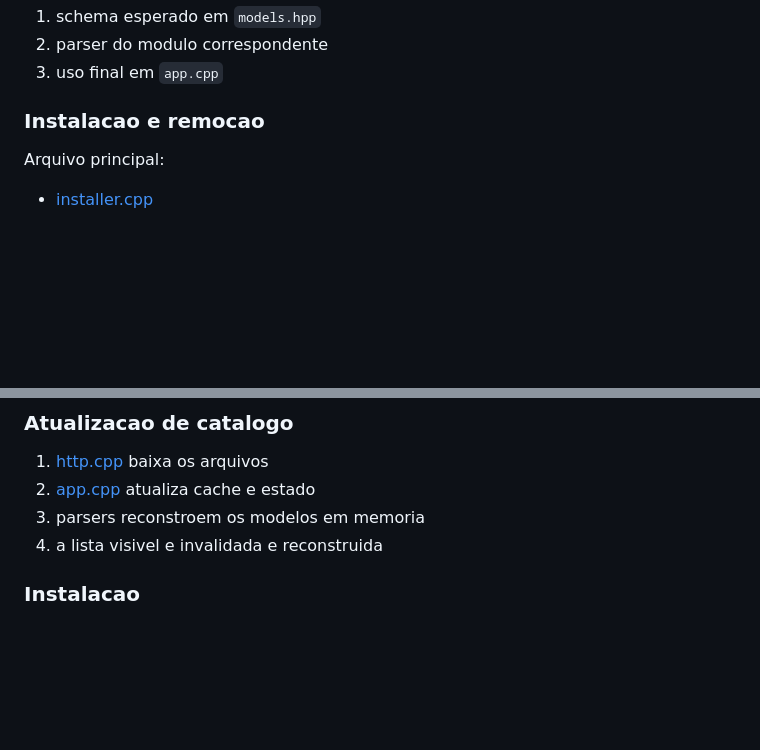
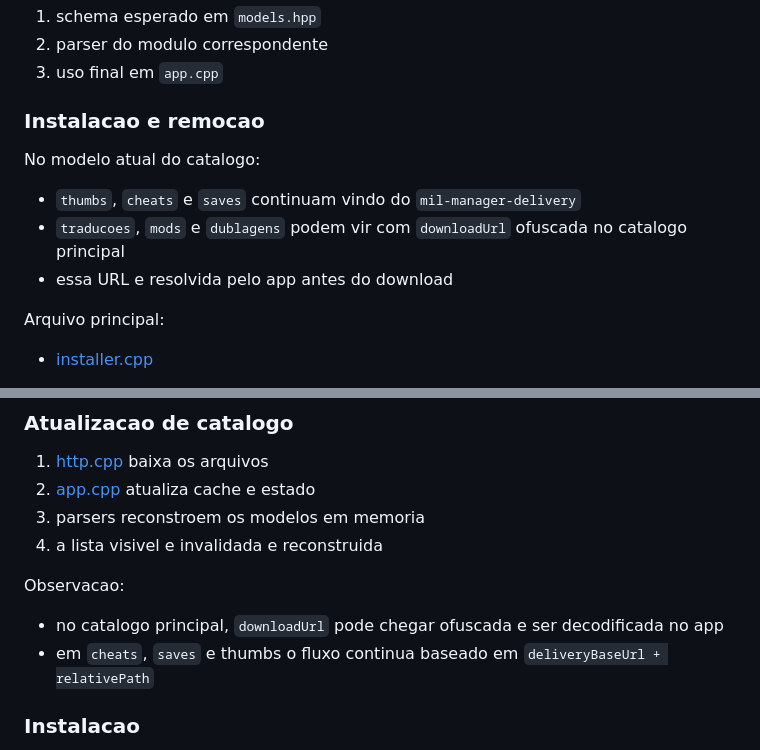
Before and after one commit to nekkk/mil-manager, a Markdown page: docs/code-maintenance-guide.md, 2 parts joined by grey strips. Rendered like a GitHub page; blank space fills up the shorter version.

Commit message:
Document obfuscated package URL flow

```diff
--- a/docs/code-maintenance-guide.md
+++ b/docs/code-maintenance-guide.md
@@ -121,6 +121,12 @@ Se um item aparece quebrado na UI, confirme nesta ordem:
 
 ### Instalacao e remocao
 
+No modelo atual do catalogo:
+
+- `thumbs`, `cheats` e `saves` continuam vindo do `mil-manager-delivery`
+- `traducoes`, `mods` e `dublagens` podem vir com `downloadUrl` ofuscada no catalogo principal
+- essa URL e resolvida pelo app antes do download
+
 Arquivo principal:
 
 - [installer.cpp](C:/Users/lordd/source/codex/mil-manager/src/installer.cpp)
@@ -213,6 +219,11 @@ Voce encontra:
 3. parsers reconstroem os modelos em memoria
 4. a lista visivel e invalidada e reconstruida
 
+Observacao:
+
+- no catalogo principal, `downloadUrl` pode chegar ofuscada e ser decodificada no app
+- em `cheats`, `saves` e thumbs o fluxo continua baseado em `deliveryBaseUrl + relativePath`
+
 ### Instalacao
 
 1. [app.cpp](C:/Users/lordd/source/codex/mil-manager/src/app.cpp) resolve item/variante
```
